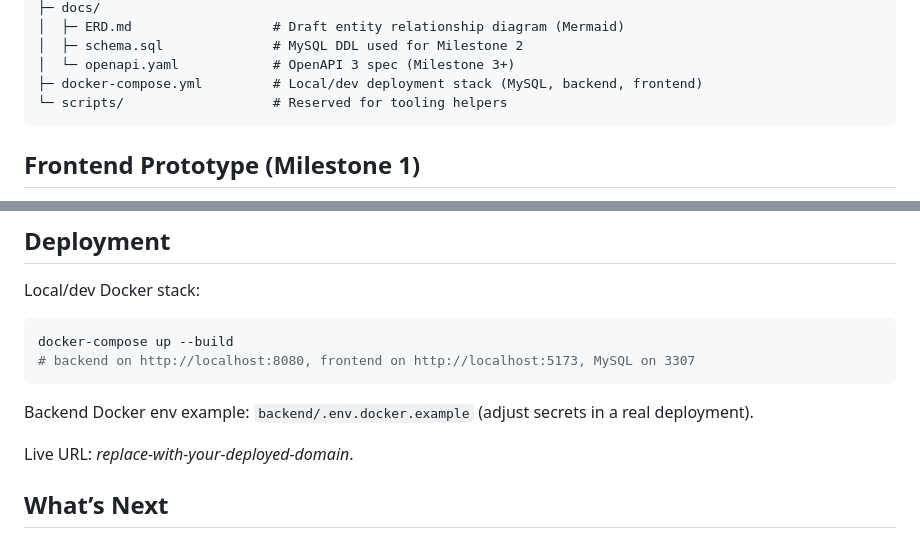
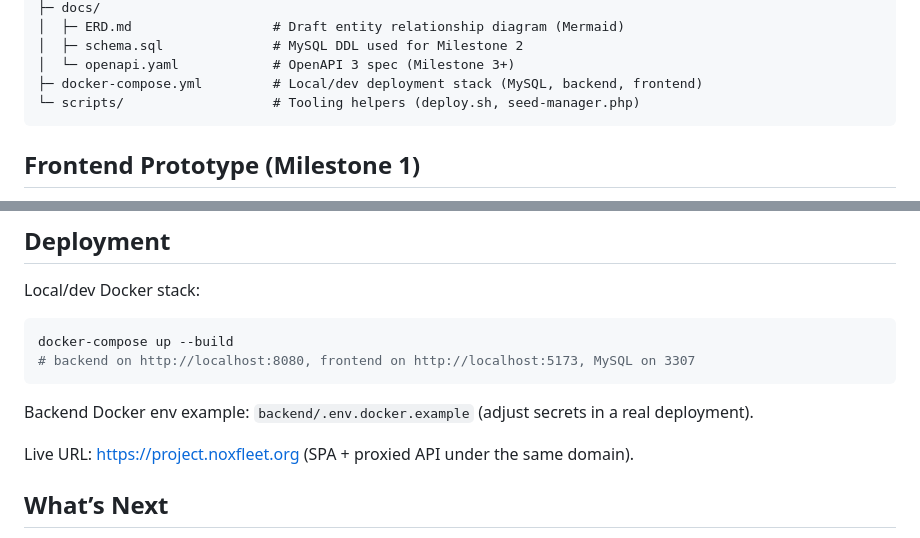
Before and after one commit to KenanP996/ReportApp25, a Markdown page: README.md, 2 parts joined by grey strips. Drawn GitHub-style.

Commit message:
here goes nothing e Please enter the commit message for your changes. Lines starting

````diff
--- a/README.md
+++ b/README.md
@@ -28,7 +28,7 @@ ReportApp25/
 │  ├─ schema.sql              # MySQL DDL used for Milestone 2
 │  └─ openapi.yaml            # OpenAPI 3 spec (Milestone 3+)
 ├─ docker-compose.yml         # Local/dev deployment stack (MySQL, backend, frontend)
-└─ scripts/                   # Reserved for tooling helpers
+└─ scripts/                   # Tooling helpers (deploy.sh, seed-manager.php)
 ```
 
 ## Frontend Prototype (Milestone 1)
@@ -64,7 +64,7 @@ docker-compose up --build
 
 Backend Docker env example: `backend/.env.docker.example` (adjust secrets in a real deployment).
 
-Live URL: _replace-with-your-deployed-domain_.
+Live URL: https://project.noxfleet.org (SPA + proxied API under the same domain).
 
 ## What’s Next
 
````
